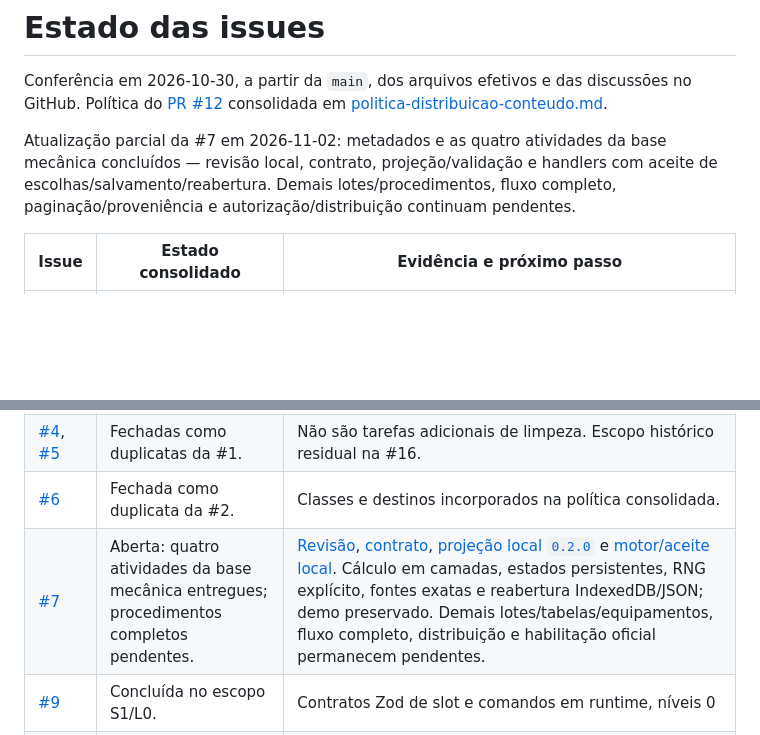
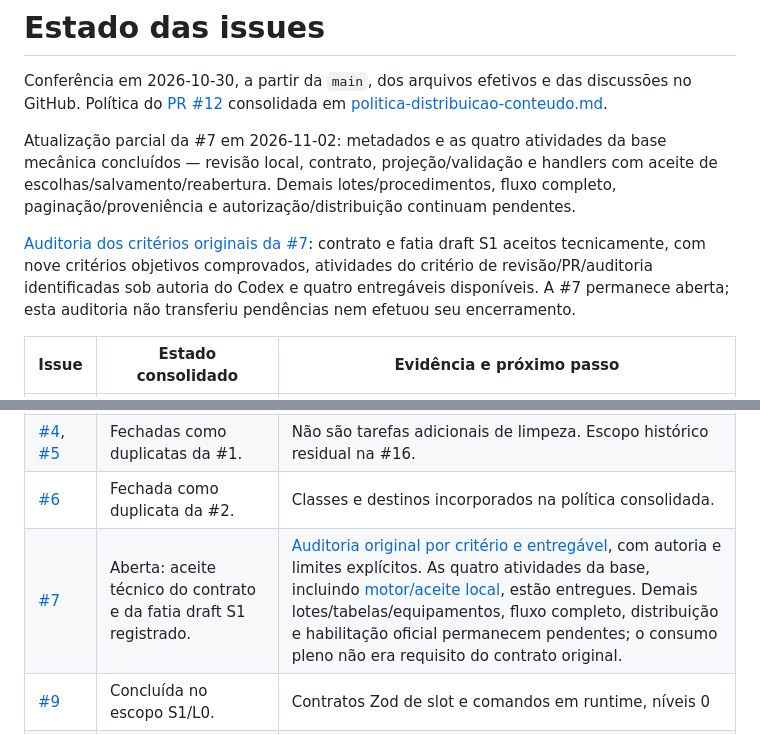
Before and after one commit to AntonioVCruz/sotdl-character-forge, a Markdown page: docs/estado-issues.md, 2 parts joined by grey strips. Rendered like a GitHub page; blank space fills up the shorter version.

```diff
--- a/docs/estado-issues.md
+++ b/docs/estado-issues.md
@@ -3,6 +3,8 @@
 Conferência em 2026-10-30, a partir da `main`, dos arquivos efetivos e das discussões no GitHub. Política do [PR #12](https://github.com/AntonioVCruz/sotdl-character-forge/pull/12) consolidada em [politica-distribuicao-conteudo.md](politica-distribuicao-conteudo.md).
 
 Atualização parcial da #7 em 2026-11-02: metadados e as quatro atividades da base mecânica concluídos — revisão local, contrato, projeção/validação e handlers com aceite de escolhas/salvamento/reabertura. Demais lotes/procedimentos, fluxo completo, paginação/proveniência e autorização/distribuição continuam pendentes.
+
+[Auditoria dos critérios originais da #7](aceite-criterios-originais-issue7.md): contrato e fatia draft S1 aceitos tecnicamente, com nove critérios objetivos comprovados, atividades do critério de revisão/PR/auditoria identificadas sob autoria do Codex e quatro entregáveis disponíveis. A #7 permanece aberta; esta auditoria não transferiu pendências nem efetuou seu encerramento.
 
 | Issue | Estado consolidado | Evidência e próximo passo |
 |---|---|---|
@@ -11,7 +13,7 @@ Atualização parcial da #7 em 2026-11-02: metadados e as quatro atividades da b
 | [#3](https://github.com/AntonioVCruz/sotdl-character-forge/issues/3) | Fechada: CI mínima entregue. | PR #8: testes e build. PR #17 adicionou privacidade. README instrui configurar o check obrigatório; esta conferência não certifica a configuração de branch protection. |
 | [#4](https://github.com/AntonioVCruz/sotdl-character-forge/issues/4), [#5](https://github.com/AntonioVCruz/sotdl-character-forge/issues/5) | Fechadas como duplicatas da #1. | Não são tarefas adicionais de limpeza. Escopo histórico residual na #16. |
 | [#6](https://github.com/AntonioVCruz/sotdl-character-forge/issues/6) | Fechada como duplicata da #2. | Classes e destinos incorporados na política consolidada. |
-| [#7](https://github.com/AntonioVCruz/sotdl-character-forge/issues/7) | Aberta: quatro atividades da base mecânica entregues; procedimentos completos pendentes. | [Revisão](revisao-conteudo-human-l0.md), [contrato](contrato-mecanico-human-l0.md), [projeção local `0.2.0`](entrega-projecao-mecanica-human-l0.md) e [motor/aceite local](entrega-motor-human-l0.md). Cálculo em camadas, estados persistentes, RNG explícito, fontes exatas e reabertura IndexedDB/JSON; demo preservado. Demais lotes/tabelas/equipamentos, fluxo completo, distribuição e habilitação oficial permanecem pendentes. |
+| [#7](https://github.com/AntonioVCruz/sotdl-character-forge/issues/7) | Aberta: aceite técnico do contrato e da fatia draft S1 registrado. | [Auditoria original por critério e entregável](aceite-criterios-originais-issue7.md), com autoria e limites explícitos. As quatro atividades da base, incluindo [motor/aceite local](entrega-motor-human-l0.md), estão entregues. Demais lotes/tabelas/equipamentos, fluxo completo, distribuição e habilitação oficial permanecem pendentes; o consumo pleno não era requisito do contrato original. |
 | [#9](https://github.com/AntonioVCruz/sotdl-character-forge/issues/9) | Concluída no escopo S1/L0. | Contratos Zod de slot e comandos em runtime, níveis 0|1 compartilhados com o motor, adapter restrito a L0 e entradas inválidas rejeitadas. Dois P2 corrigidos. [Aceite técnico/UX do Codex](aceite-s1-issues9-10.md) registrado; não é aprovação externa atribuída ao Designer. L1 transferido para #21. |
 | [#10](https://github.com/AntonioVCruz/sotdl-character-forge/issues/10) | Concluída no escopo S1/L0. | Matriz 1b/1e, teclado/foco, desktop 1100/1440 px, estados/pendências e revisão completa do Core fictício verificados. AC-X1 resolvido para rótulos da ficha/prévia legadas; IDs técnicos de origem continuam nos detalhes. [Aceite do Codex e limites](aceite-s1-issues9-10.md). |
 | [#16](https://github.com/AntonioVCruz/sotdl-character-forge/issues/16) | Aberta: branches e Git ativo local limpos; resíduos do GitHub/backups pendentes. | [Publicação aprovada](publicacao-historico-git.md): 12 branches reescritas, proteção restaurada, cinco caches invalidados e workspace migrado; 340 arquivos locais preservados. Coleta local autorizada especificamente: commit inicial antigo ausente, todos os objetos ativos alcançáveis pelo histórico limpo, auditoria e fsck aprovados. Refs internas de PR/objetos do GitHub dependem do Support. Backups privados preservados, com revisão em 2026-11-06. |
```
Also changed, not shown: docs/aceite-criterios-originais-issue7.md (added, +77 -0 lines), docs/tarefas-curadoria-compendios.md (+2 -0 lines).
